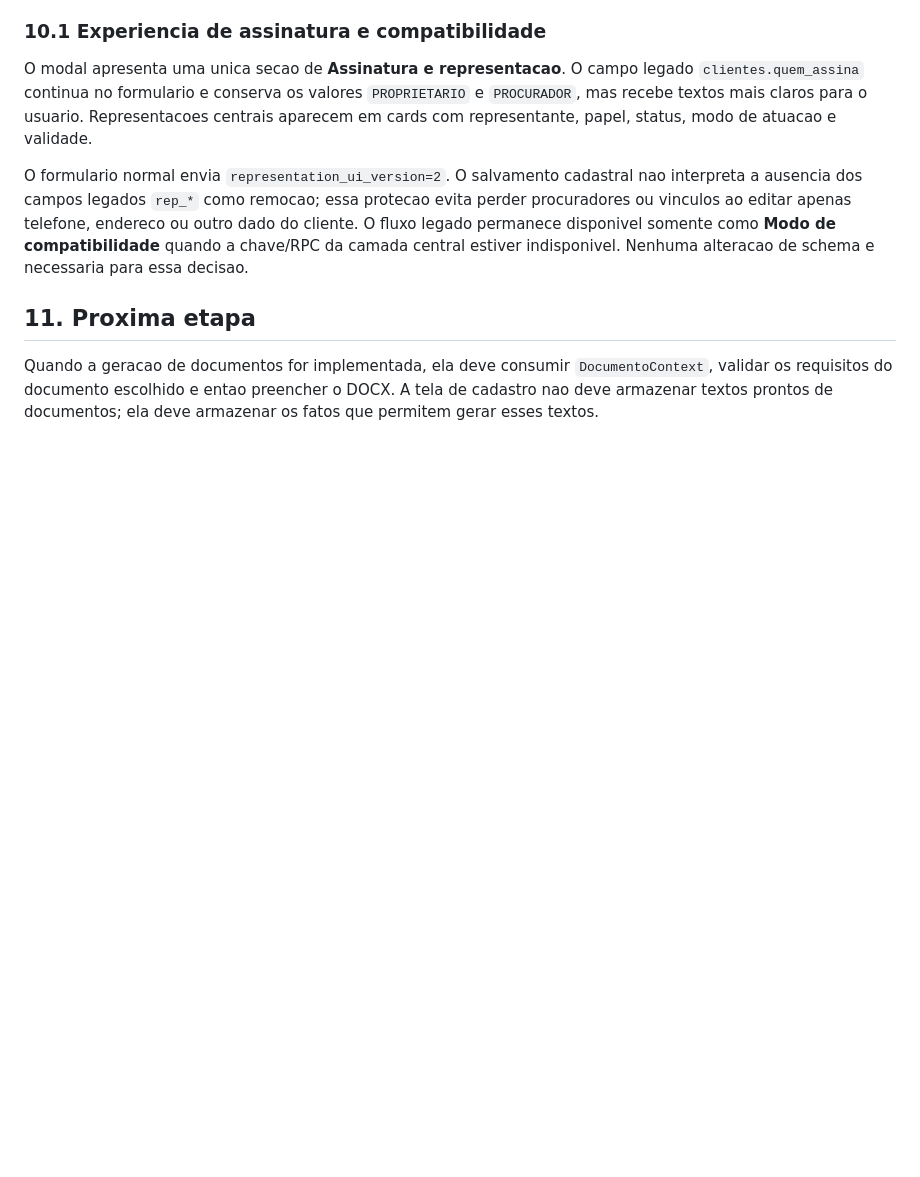
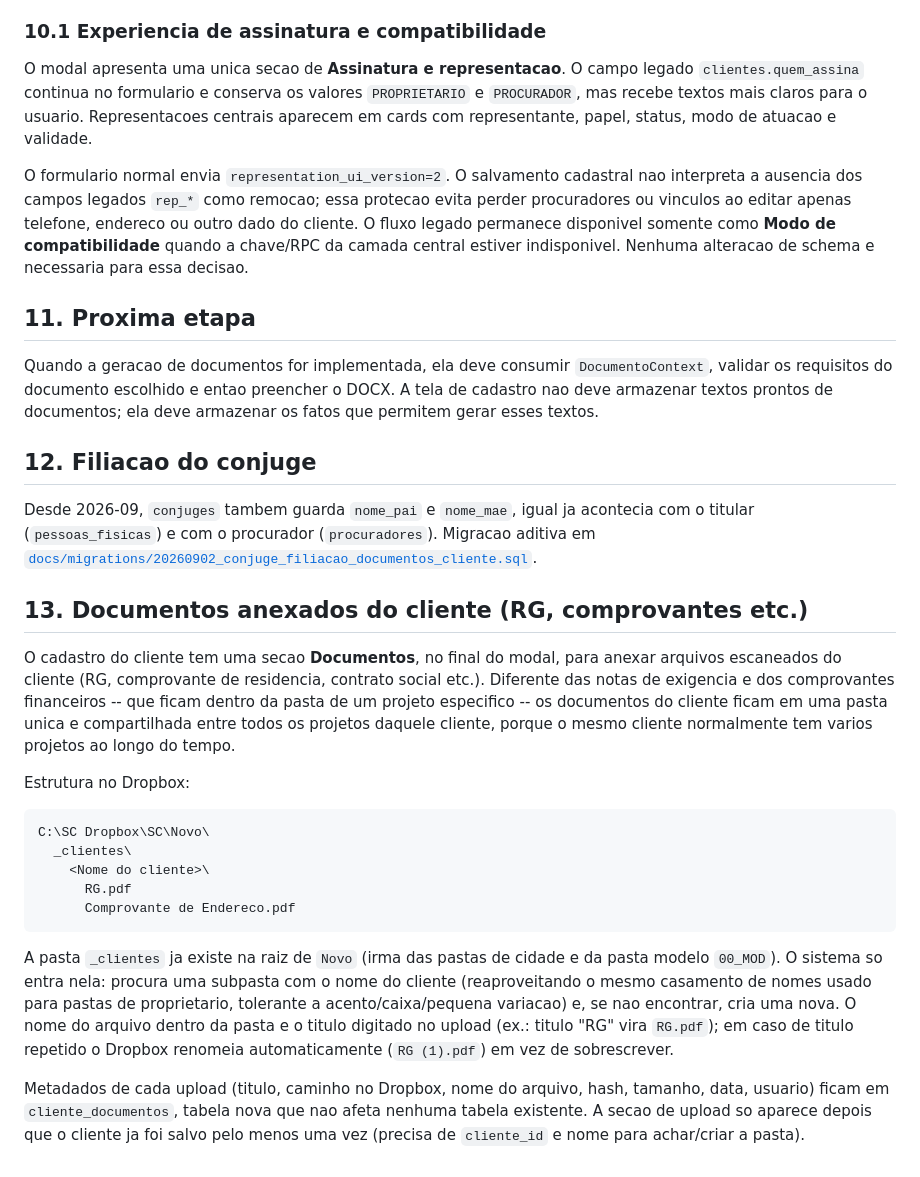
Before and after one commit to WillianRafaelVeres/GeoGestao, a Markdown page: docs/CADASTRO_CLIENTES_DOCUMENTOS.md, the part around the change. Drawn GitHub-style; blank space fills up the shorter version.

Commit message:
docs(clientes): documenta filiacao do conjuge e pasta _clientes no Dropbox
Co-Authored-By: Claude Sonnet 5 <noreply@anthropic.com>

````diff
--- a/docs/CADASTRO_CLIENTES_DOCUMENTOS.md
+++ b/docs/CADASTRO_CLIENTES_DOCUMENTOS.md
@@ -376,3 +376,45 @@ indisponivel. Nenhuma alteracao de schema e necessaria para essa decisao.
 ## 11. Proxima etapa
 
 Quando a geracao de documentos for implementada, ela deve consumir `DocumentoContext`, validar os requisitos do documento escolhido e entao preencher o DOCX. A tela de cadastro nao deve armazenar textos prontos de documentos; ela deve armazenar os fatos que permitem gerar esses textos.
+
+## 12. Filiacao do conjuge
+
+Desde 2026-09, `conjuges` tambem guarda `nome_pai` e `nome_mae`, igual ja
+acontecia com o titular (`pessoas_fisicas`) e com o procurador
+(`procuradores`). Migracao aditiva em
+[`docs/migrations/20260902_conjuge_filiacao_documentos_cliente.sql`](migrations/20260902_conjuge_filiacao_documentos_cliente.sql).
+
+## 13. Documentos anexados do cliente (RG, comprovantes etc.)
+
+O cadastro do cliente tem uma secao **Documentos**, no final do modal, para
+anexar arquivos escaneados do cliente (RG, comprovante de residencia,
+contrato social etc.). Diferente das notas de exigencia e dos comprovantes
+financeiros -- que ficam dentro da pasta de um projeto especifico -- os
+documentos do cliente ficam em uma pasta unica e compartilhada entre todos
+os projetos daquele cliente, porque o mesmo cliente normalmente tem varios
+projetos ao longo do tempo.
+
+Estrutura no Dropbox:
+
+```
+C:\SC Dropbox\SC\Novo\
+  _clientes\
+    <Nome do cliente>\
+      RG.pdf
+      Comprovante de Endereco.pdf
+```
+
+A pasta `_clientes` ja existe na raiz de `Novo` (irma das pastas de cidade e
+da pasta modelo `00_MOD`). O sistema so entra nela: procura uma subpasta com
+o nome do cliente (reaproveitando o mesmo casamento de nomes usado para
+pastas de proprietario, tolerante a acento/caixa/pequena variacao) e, se nao
+encontrar, cria uma nova. O nome do arquivo dentro da pasta e o titulo
+digitado no upload (ex.: titulo "RG" vira `RG.pdf`); em caso de titulo
+repetido o Dropbox renomeia automaticamente (`RG (1).pdf`) em vez de
+sobrescrever.
+
+Metadados de cada upload (titulo, caminho no Dropbox, nome do arquivo, hash,
+tamanho, data, usuario) ficam em `cliente_documentos`, tabela nova que nao
+afeta nenhuma tabela existente. A secao de upload so aparece depois que o
+cliente ja foi salvo pelo menos uma vez (precisa de `cliente_id` e nome para
+achar/criar a pasta).
````
